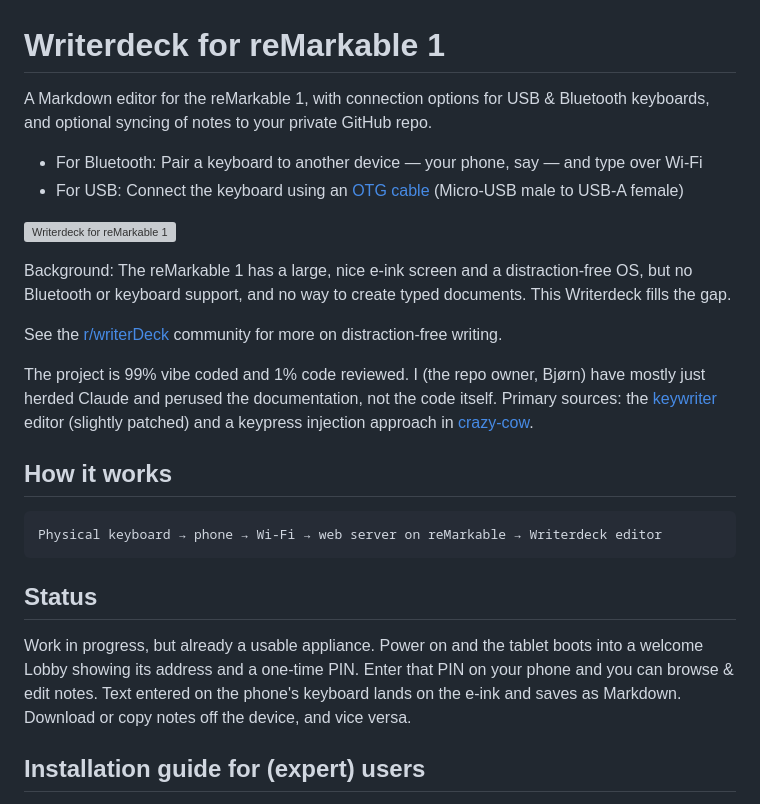
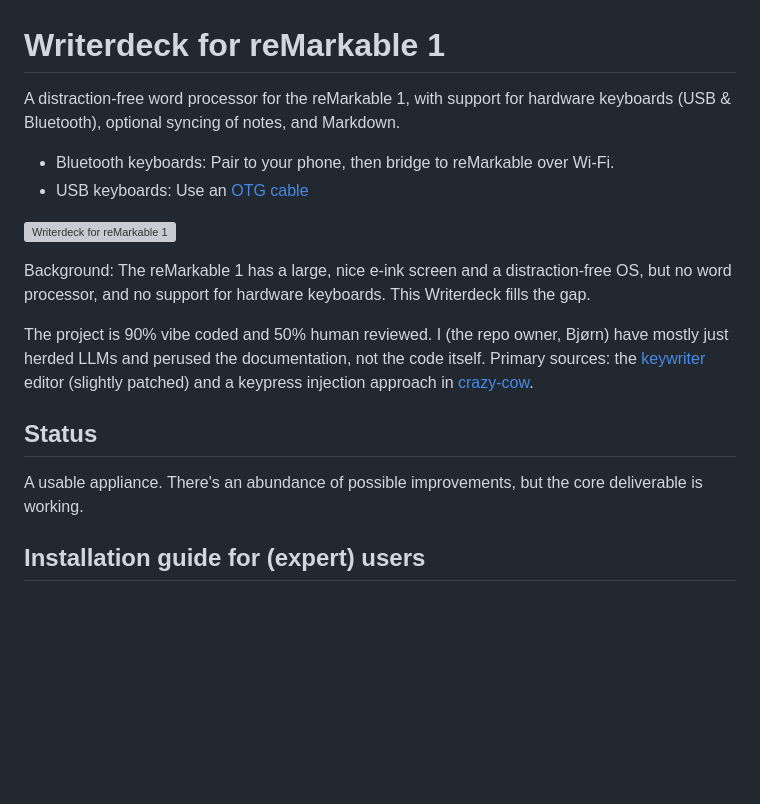
Before and after one commit to bjornte/Writerdeck-for-reMarkable, a Markdown page: README.md, the part around the change. GitHub-like rendering; blank space fills up the shorter version; grey boxes are pictures that could not be loaded.

Commit message:
Revise README for clarity and project details
Updated README to clarify features and project background.

````diff
--- a/README.md
+++ b/README.md
@@ -1,27 +1,19 @@
 # Writerdeck for reMarkable 1
 
-A Markdown editor for the reMarkable 1, with connection options for USB & Bluetooth keyboards, and optional syncing of notes to your private GitHub repo.
+A distraction-free word processor for the reMarkable 1, with support for hardware keyboards (USB & Bluetooth), optional syncing of notes, and Markdown.
 
-* For Bluetooth: Pair a keyboard to another device — your phone, say — and type over Wi-Fi
-* For USB: Connect the keyboard using an [OTG cable](https://en.wikipedia.org/wiki/USB_On-The-Go#OTG_micro_cables) (Micro-USB male to USB-A female)
+* Bluetooth keyboards: Pair to your phone, then bridge to reMarkable over Wi-Fi.
+* USB keyboards: Use an [OTG cable](https://en.wikipedia.org/wiki/USB_On-The-Go#OTG_micro_cables)
 
 ![Writerdeck for reMarkable 1](docs/Writerdeck-for-reMarkable.jpg)
 
-Background: The reMarkable 1 has a large, nice e-ink screen and a distraction-free OS, but no Bluetooth or keyboard support, and no way to create typed documents. This Writerdeck fills the gap.
+Background: The reMarkable 1 has a large, nice e-ink screen and a distraction-free OS, but no word processor, and no support for hardware keyboards. This Writerdeck fills the gap.
 
-See the [r/writerDeck](https://www.reddit.com/r/writerDeck/) community for more on distraction-free writing.
-
-The project is 99% vibe coded and 1% code reviewed. I (the repo owner, Bjørn) have mostly just herded Claude and perused the documentation, not the code itself. Primary sources: the [keywriter](https://github.com/dps/remarkable-keywriter) editor (slightly patched) and a keypress injection approach in [crazy-cow](https://github.com/machinelevel/sp425-crazy-cow).
-
-## How it works
-
-```
-Physical keyboard → phone → Wi-Fi → web server on reMarkable → Writerdeck editor
-```
+The project is 90% vibe coded and 50% human reviewed. I (the repo owner, Bjørn) have mostly just herded LLMs and perused the documentation, not the code itself. Primary sources: the [keywriter](https://github.com/dps/remarkable-keywriter) editor (slightly patched) and a keypress injection approach in [crazy-cow](https://github.com/machinelevel/sp425-crazy-cow).
 
 ## Status
 
-Work in progress, but already a usable appliance. Power on and the tablet boots into a welcome Lobby showing its address and a one-time PIN. Enter that PIN on your phone and you can browse & edit notes. Text entered on the phone's keyboard lands on the e-ink and saves as Markdown. Download or copy notes off the device, and vice versa.
+A usable appliance. There's an abundance of possible improvements, but the core deliverable is working.
 
 ## Installation guide for (expert) users
 
````
